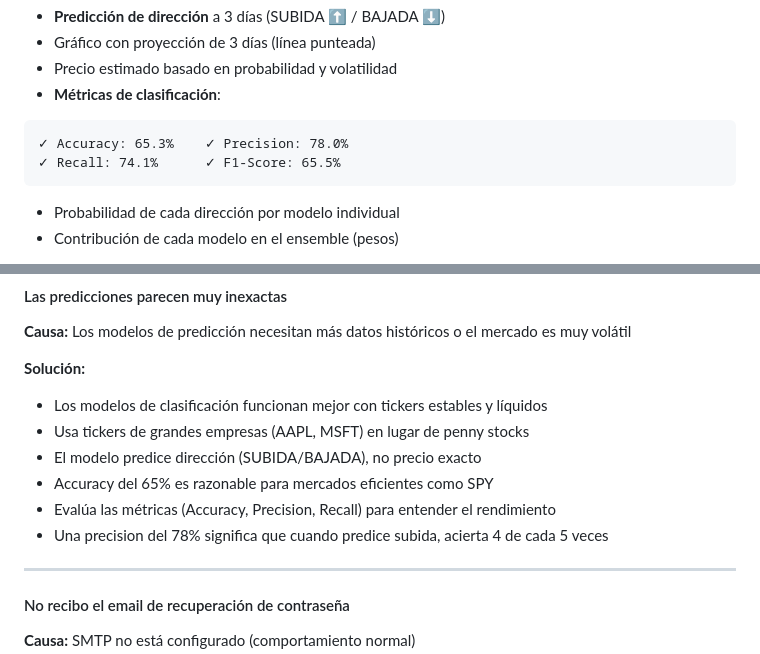
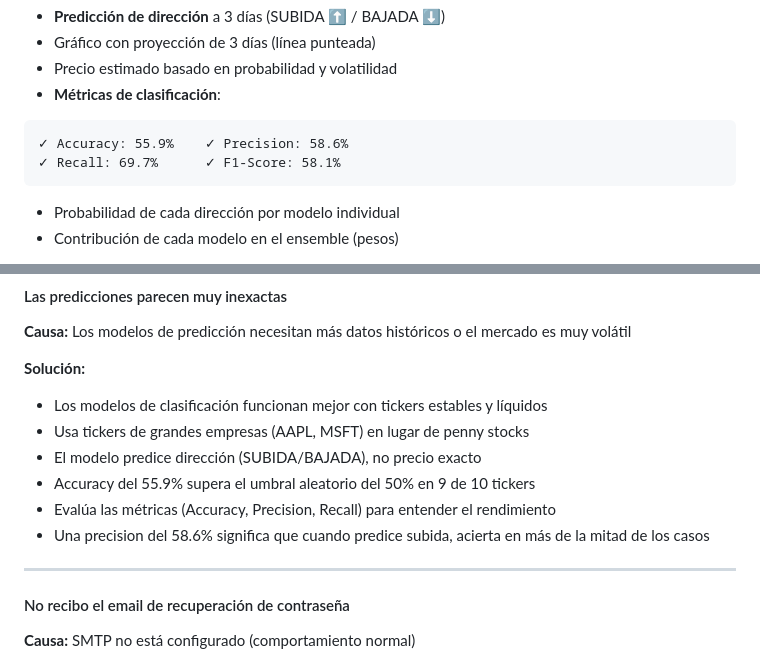
Before and after one commit to fabianacid/TP_Final, a Markdown page: README.md, 2 parts joined by grey strips. Drawn GitHub-style.

````diff
--- a/README.md
+++ b/README.md
@@ -444,8 +444,8 @@ El dashboard de Streamlit proporciona una interfaz visual completa para interact
 -  Precio estimado basado en probabilidad y volatilidad
 -  **Métricas de clasificación**:
   ```
-  ✓ Accuracy: 65.3%    ✓ Precision: 78.0%
-  ✓ Recall: 74.1%      ✓ F1-Score: 65.5%
+  ✓ Accuracy: 55.9%    ✓ Precision: 58.6%
+  ✓ Recall: 69.7%      ✓ F1-Score: 58.1%
   ```
 -  Probabilidad de cada dirección por modelo individual
 -  Contribución de cada modelo en el ensemble (pesos)
@@ -1228,9 +1219,9 @@ uvicorn backend.main:app --reload
 - Los modelos de clasificación funcionan mejor con tickers estables y líquidos
 - Usa tickers de grandes empresas (AAPL, MSFT) en lugar de penny stocks
 - El modelo predice dirección (SUBIDA/BAJADA), no precio exacto
-- Accuracy del 65% es razonable para mercados eficientes como SPY
+- Accuracy del 55.9% supera el umbral aleatorio del 50% en 9 de 10 tickers
 - Evalúa las métricas (Accuracy, Precision, Recall) para entender el rendimiento
-- Una precision del 78% significa que cuando predice subida, acierta 4 de cada 5 veces
+- Una precision del 58.6% significa que cuando predice subida, acierta en más de la mitad de los casos
 
 ---
 
````
Also changed, not shown: other parts of README.md (+21 -33 lines).
